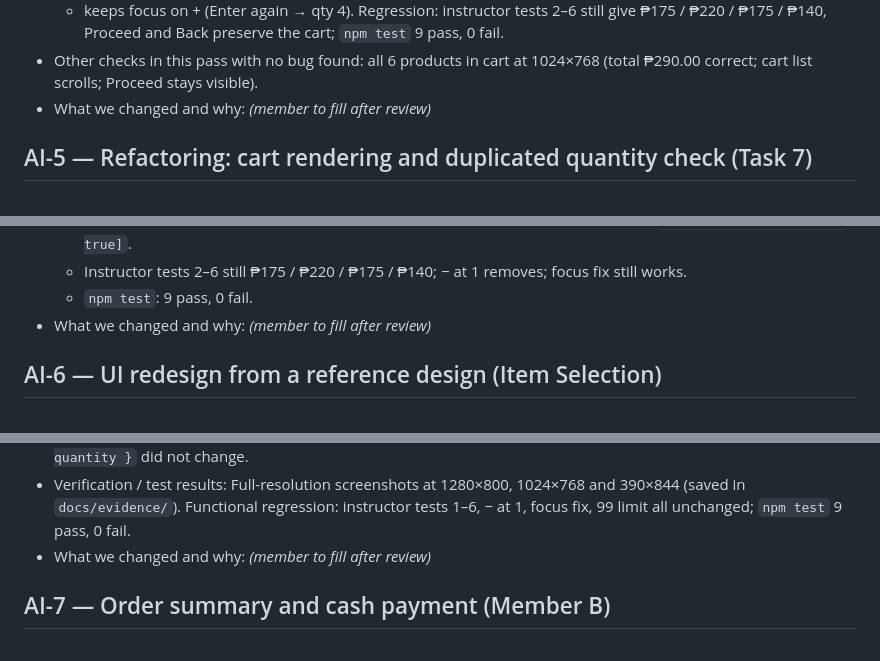
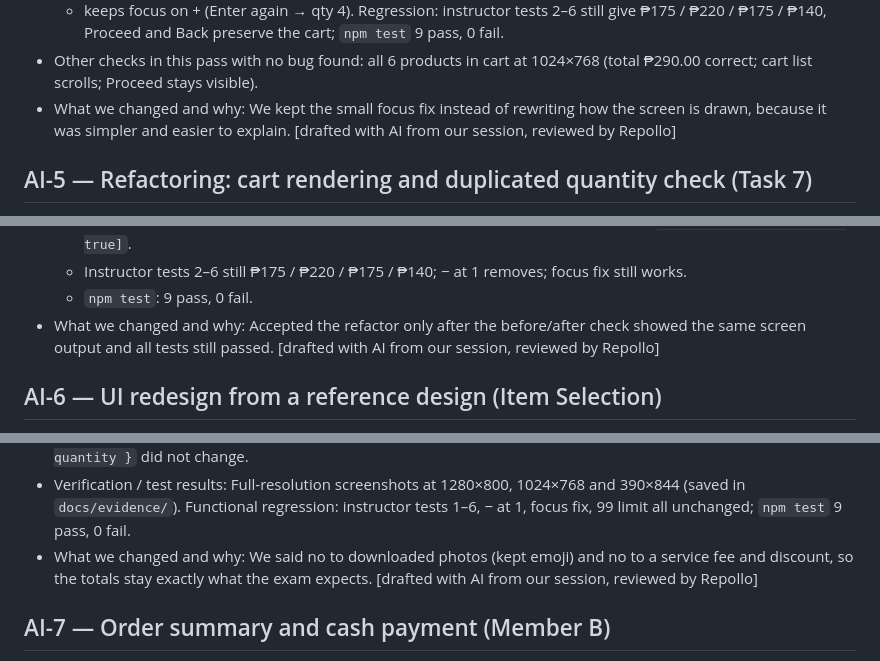
Before and after one commit to Kenth08/POS-Kiosk--Practical-examination, a Markdown page: docs/AI_LOG.md, 3 parts joined by grey strips. Rendered like a GitHub page.

```diff
--- a/docs/AI_LOG.md
+++ b/docs/AI_LOG.md
@@ -128,7 +128,7 @@ Entry template:
   ₱175 / ₱220 / ₱175 / ₱140, Proceed and Back preserve the cart; `npm test` 9 pass, 0 fail.
 - Other checks in this pass with no bug found: all 6 products in cart at 1024×768 (total ₱290.00
   correct; cart list scrolls; Proceed stays visible).
-- What we changed and why: _(member to fill after review)_
+- What we changed and why: We kept the small focus fix instead of rewriting how the screen is drawn, because it was simpler and easier to explain. [drafted with AI from our session, reviewed by Repollo]
 
 ## AI-5 — Refactoring: cart rendering and duplicated quantity check (Task 7)
 - Date: 2026-10-07
@@ -155,7 +155,7 @@ Entry template:
     tags): `identical: [true, true, true]`.
   - Instructor tests 2–6 still ₱175 / ₱220 / ₱175 / ₱140; − at 1 removes; focus fix still works.
   - `npm test`: 9 pass, 0 fail.
-- What we changed and why: _(member to fill after review)_
+- What we changed and why: Accepted the refactor only after the before/after check showed the same screen output and all tests still passed. [drafted with AI from our session, reviewed by Repollo]
 
 ## AI-6 — UI redesign from a reference design (Item Selection)
 - Date: 2026-10-07
@@ -186,7 +186,7 @@ Entry template:
 - Verification / test results: Full-resolution screenshots at 1280×800, 1024×768 and 390×844
   (saved in `docs/evidence/`). Functional regression: instructor tests 1–6, − at 1, focus fix,
   99 limit all unchanged; `npm test` 9 pass, 0 fail.
-- What we changed and why: _(member to fill after review)_
+- What we changed and why: We said no to downloaded photos (kept emoji) and no to a service fee and discount, so the totals stay exactly what the exam expects. [drafted with AI from our session, reviewed by Repollo]
 
 ## AI-7 — Order summary and cash payment (Member B)
 > Written by Pacia (M1) on `feature/payment-cash` as "AI-3". Renumbered to AI-7 when
```
Also changed, not shown: other parts of docs/AI_LOG.md (+10 -10 lines).
